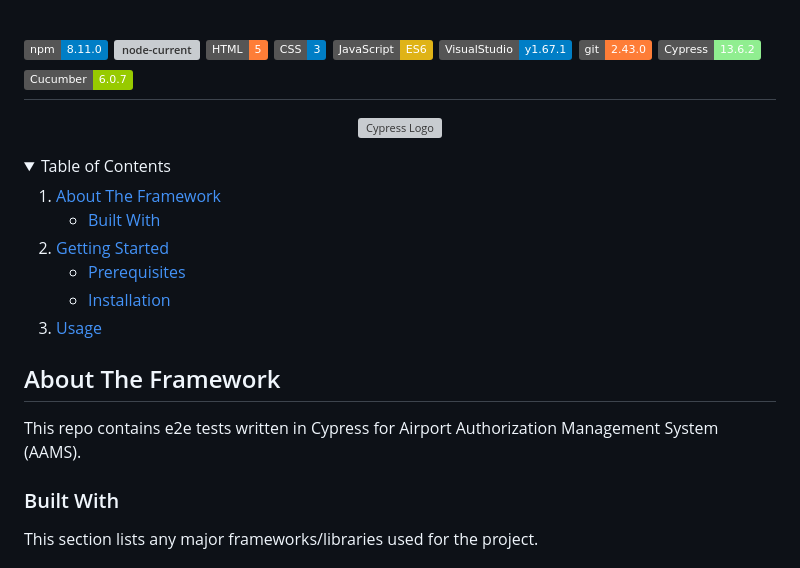
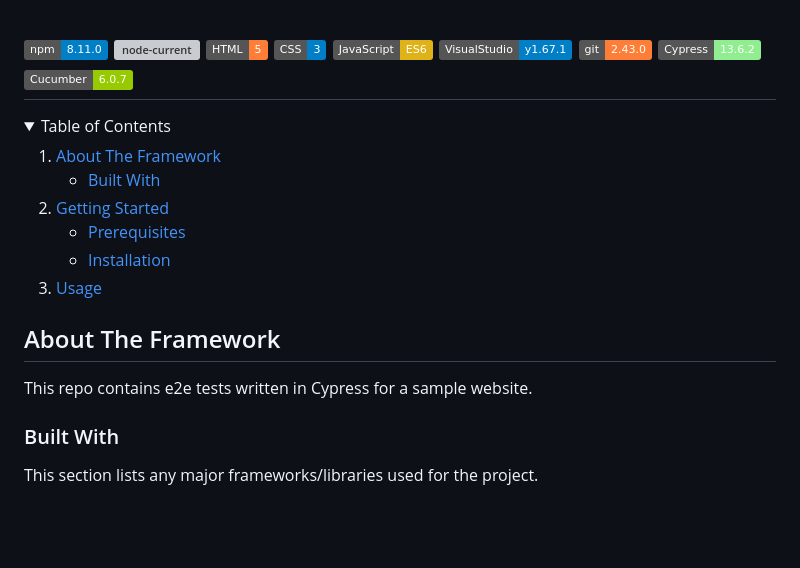
Before and after one commit to miragekamran/cucumber-project, a Markdown page: README.md, the part around the change. GitHub-like rendering; folded sections open; badges without logos; blank space fills up the shorter version; grey boxes are pictures that could not be loaded.

```diff
--- a/README.md
+++ b/README.md
@@ -10,7 +10,7 @@
 [![Cucumber](https://img.shields.io/badge/Cucumber-6.0.7-green)](https://cucumber.io/docs/guides/overview/)
 ---
 
-<p align="center">
+<!-- <p align="center">
   <a href="https://airport-auth.apps.dr1a1.paasdev.delta.com/airport-authorizations">
     <picture>
       <source media="(prefers-color-scheme: dark)"  srcset="https://deltaairlines-my.sharepoint.com/:i:/r/personal/mirage_kamran_delta_com/Documents/Pictures/aams.png?csf=1&web=1&e=vT368D">
@@ -18,7 +18,7 @@
       <img alt="Cypress Logo" src="https://deltaairlines-my.sharepoint.com/:i:/r/personal/mirage_kamran_delta_com/Documents/Pictures/aams.png?csf=1&web=1&e=vT368D">
     </picture>
   </a>
-</p>
+</p> -->
 
 <!-- TABLE OF CONTENTS -->
 <details>
@@ -46,7 +46,7 @@
 <!-- ABOUT THE FRAMEWORK -->
 ## About The Framework
 
-This repo contains e2e tests written in Cypress for Airport Authorization Management System (AAMS).
+This repo contains e2e tests written in Cypress for a sample website.
 
 
 
```
